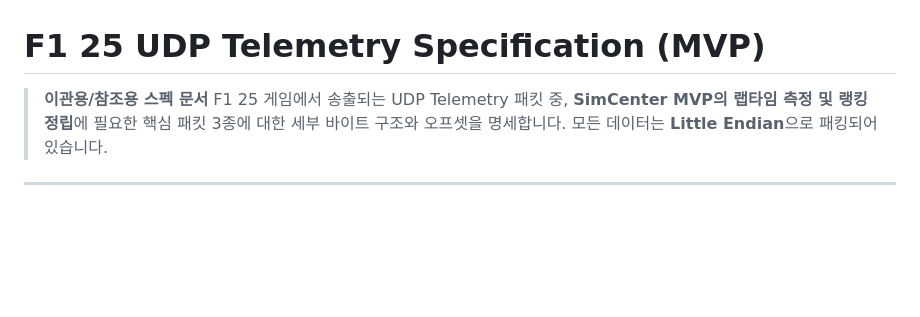
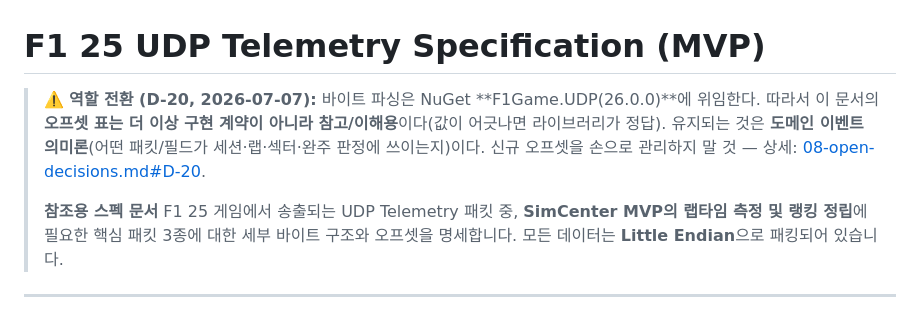
Before and after one commit to stlim1025/SimHub, a Markdown page: shared/telemetry/f1_25_udp_spec.md, the part around the change. Drawn GitHub-style; blank space fills up the shorter version.

```diff
--- a/shared/telemetry/f1_25_udp_spec.md
+++ b/shared/telemetry/f1_25_udp_spec.md
@@ -1,6 +1,11 @@
 # F1 25 UDP Telemetry Specification (MVP)
 
-> **이관용/참조용 스펙 문서**
+> ⚠️ **역할 전환 (D-20, 2026-07-07):** 바이트 파싱은 NuGet **F1Game.UDP(26.0.0)**에 위임한다.
+> 따라서 이 문서의 **오프셋 표는 더 이상 구현 계약이 아니라 참고/이해용**이다(값이 어긋나면 라이브러리가 정답).
+> 유지되는 것은 **도메인 이벤트 의미론**(어떤 패킷/필드가 세션·랩·섹터·완주 판정에 쓰이는지)이다.
+> 신규 오프셋을 손으로 관리하지 말 것 — 상세: [08-open-decisions.md#D-20](../../docs/08-open-decisions.md).
+>
+> **참조용 스펙 문서**
 > F1 25 게임에서 송출되는 UDP Telemetry 패킷 중, **SimCenter MVP의 랩타임 측정 및 랭킹 정립**에 필요한 핵심 패킷 3종에 대한 세부 바이트 구조와 오프셋을 명세합니다.
 > 모든 데이터는 **Little Endian**으로 패킹되어 있습니다.
 
```
Also changed, not shown: docs/08-open-decisions.md (+17 -1 lines), docs/PROGRESS.md (+9 -2 lines).
